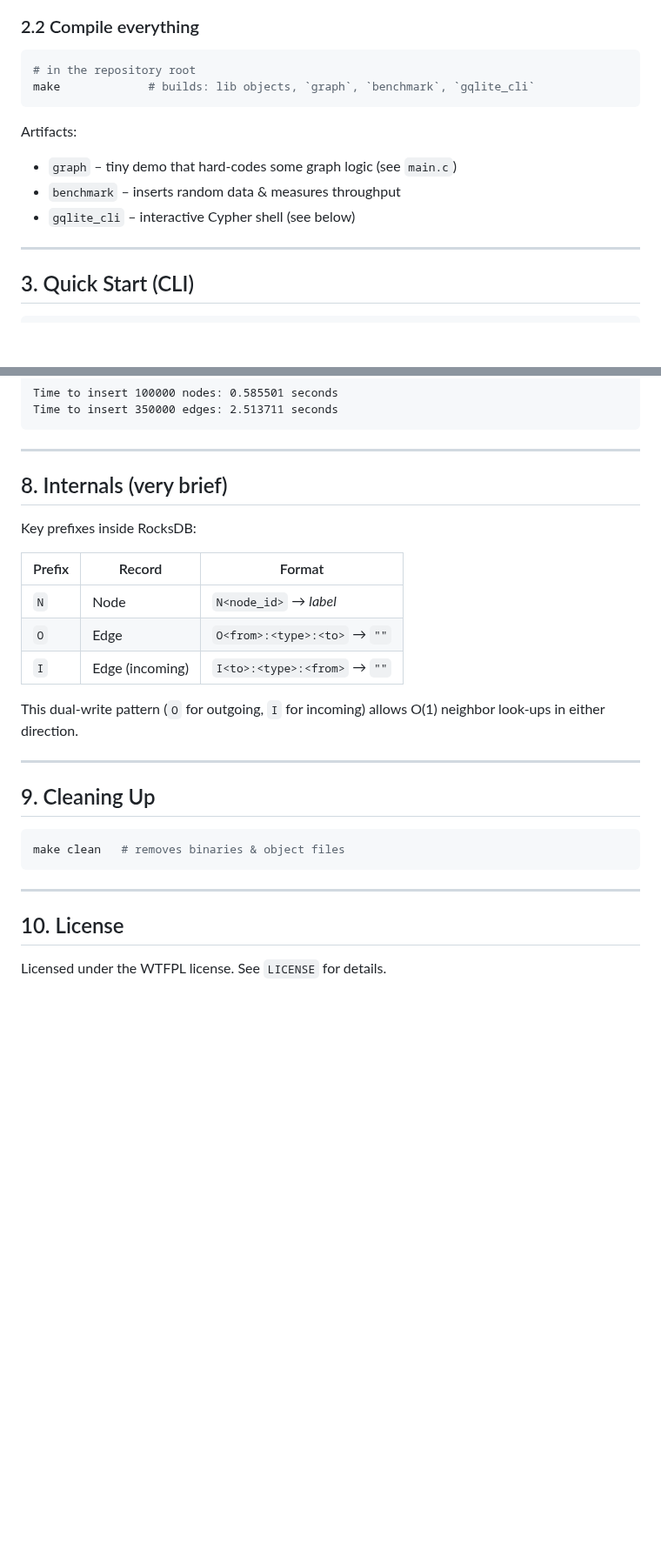
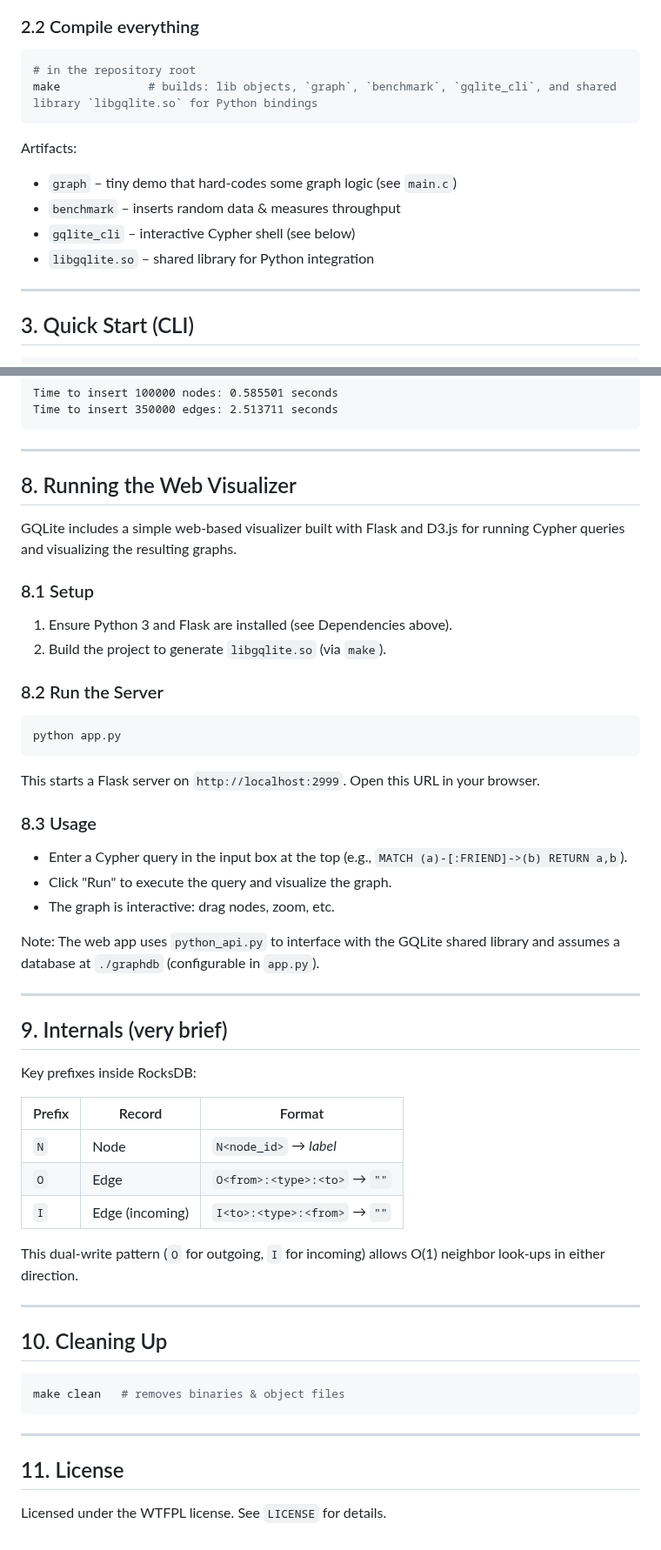
Before and after one commit to FeSens/gqlite, a Markdown page: README.md, 2 parts joined by grey strips. Shown at 87% size. Drawn GitHub-style; blank space fills up the shorter version.

Commit message:
Update README.md to reflect new features and enhancements
- Expanded the description to include a Python-based web visualizer for querying and visualizing graphs.
- Updated Cypher support details to indicate multi-hop pattern matching capabilities.
- Added instructions for setting up and running the web visualizer using Flask and D3.js.
- Revised the build instructions to include the shared library for Python bindings and clarified the usage of the web visualizer.

````diff
--- a/README.md
+++ b/README.md
@@ -49,7 +52,7 @@ make INCLUDES="-I/some/other/rocksdb/include" \
 
 ```bash
 # in the repository root
-make             # builds: lib objects, `graph`, `benchmark`, `gqlite_cli`
+make             # builds: lib objects, `graph`, `benchmark`, `gqlite_cli`, and shared library `libgqlite.so` for Python bindings
 ```
 
 Artifacts:
@@ -57,6 +60,7 @@ Artifacts:
 * `graph`        – tiny demo that hard-codes some graph logic (see `main.c`)
 * `benchmark`    – inserts random data & measures throughput
 * `gqlite_cli`   – interactive Cypher shell (see below)
+* `libgqlite.so` – shared library for Python integration
 
 ---
 
@@ -177,7 +183,34 @@ Time to insert 350000 edges: 2.513711 seconds
 
 ---
 
-## 8. Internals (very brief)
+## 8. Running the Web Visualizer
+
+GQLite includes a simple web-based visualizer built with Flask and D3.js for running Cypher queries and visualizing the resulting graphs.
+
+### 8.1 Setup
+
+1. Ensure Python 3 and Flask are installed (see Dependencies above).
+2. Build the project to generate `libgqlite.so` (via `make`).
+
+### 8.2 Run the Server
+
+```bash
+python app.py
+```
+
+This starts a Flask server on `http://localhost:2999`. Open this URL in your browser.
+
+### 8.3 Usage
+
+* Enter a Cypher query in the input box at the top (e.g., `MATCH (a)-[:FRIEND]->(b) RETURN a,b`).
+* Click "Run" to execute the query and visualize the graph.
+* The graph is interactive: drag nodes, zoom, etc.
+
+Note: The web app uses `python_api.py` to interface with the GQLite shared library and assumes a database at `./graphdb` (configurable in `app.py`).
+
+---
+
+## 9. Internals (very brief)
 
 Key prefixes inside RocksDB:
 
@@ -191,7 +224,7 @@ This dual-write pattern (`O` for outgoing, `I` for incoming) allows O(1) neighbo
 
 ---
 
-## 9. Cleaning Up
+## 10. Cleaning Up
 
 ```bash
 make clean   # removes binaries & object files
@@ -199,6 +232,6 @@ make clean   # removes binaries & object files
 
 ---
 
-## 10. License
+## 11. License
 
 Licensed under the WTFPL license.  See `LICENSE` for details.
````
Also changed, not shown: other parts of README.md (+10 -5 lines).
